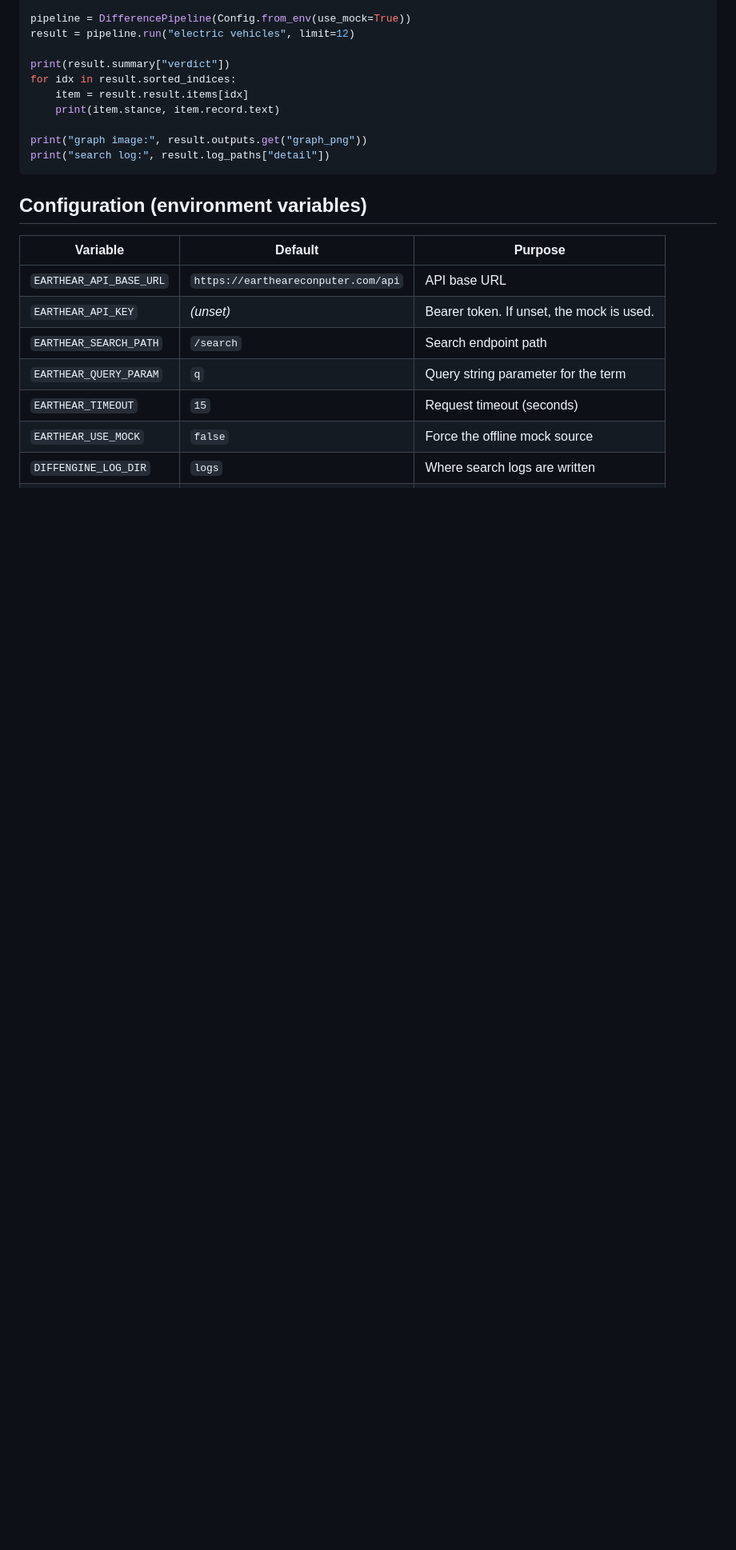
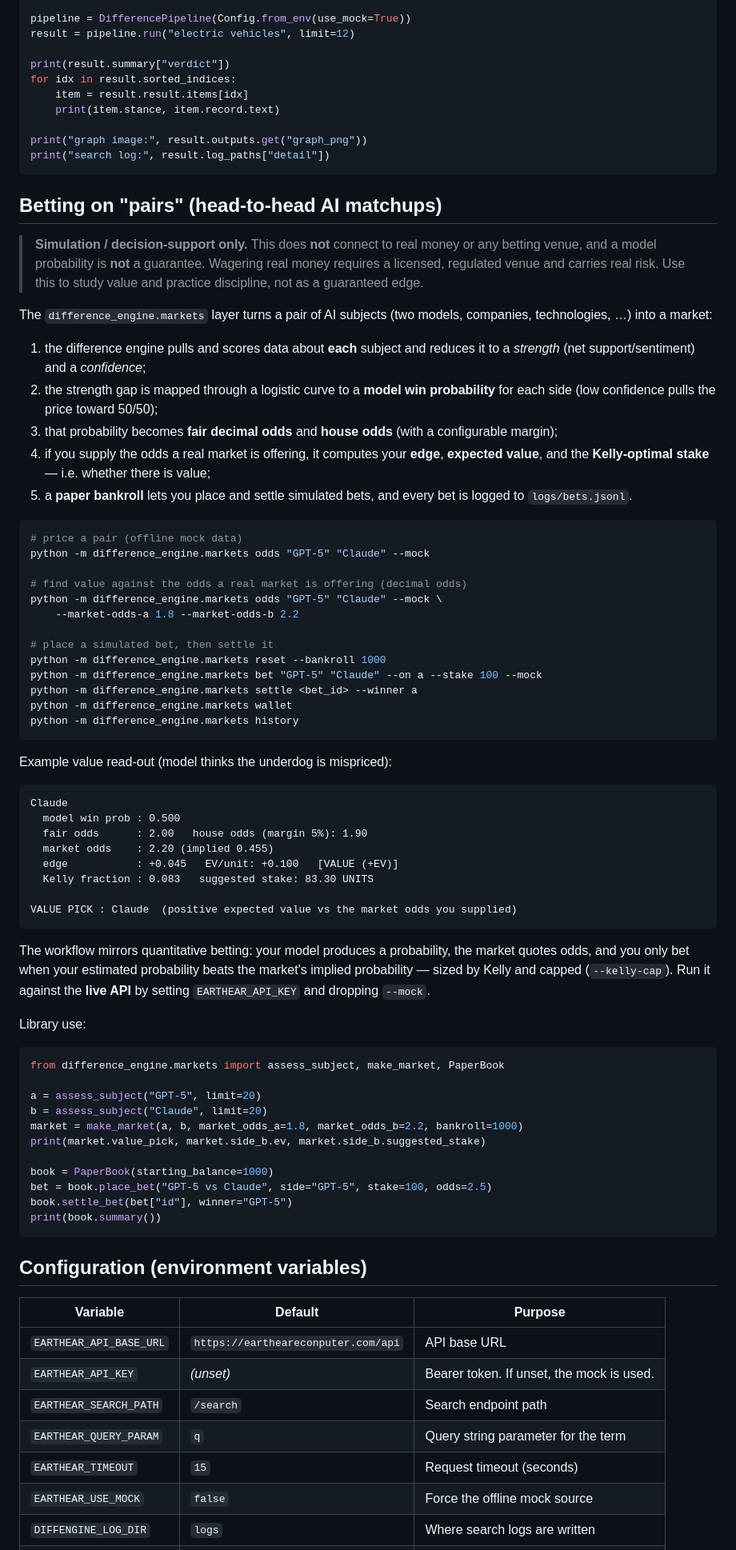
Before and after one commit to fitzyracing1/Crimea-bridge-, a Markdown page: README.md, the part around one of its changes. Shown at 80% size. Drawn GitHub-style; blank space fills up the shorter version.

Commit message:
Document the pairs betting layer with a responsible-use note
Co-authored-by: fitzyracing1 <fitzyracing1@users.noreply.github.com>

````diff
--- a/README.md
+++ b/README.md
@@ -79,6 +79,65 @@ print("graph image:", result.outputs.get("graph_png"))
 print("search log:", result.log_paths["detail"])
 ```
 
+## Betting on "pairs" (head-to-head AI matchups)
+
+> **Simulation / decision-support only.** This does **not** connect to real money or any betting venue, and a model probability is **not** a guarantee. Wagering real money requires a licensed, regulated venue and carries real risk. Use this to study value and practice discipline, not as a guaranteed edge.
+
+The `difference_engine.markets` layer turns a pair of AI subjects (two models, companies, technologies, …) into a market:
+
+1. the difference engine pulls and scores data about **each** subject and reduces it to a *strength* (net support/sentiment) and a *confidence*;
+2. the strength gap is mapped through a logistic curve to a **model win probability** for each side (low confidence pulls the price toward 50/50);
+3. that probability becomes **fair decimal odds** and **house odds** (with a configurable margin);
+4. if you supply the odds a real market is offering, it computes your **edge**, **expected value**, and the **Kelly-optimal stake** — i.e. whether there is value;
+5. a **paper bankroll** lets you place and settle simulated bets, and every bet is logged to `logs/bets.jsonl`.
+
+```bash
+# price a pair (offline mock data)
+python -m difference_engine.markets odds "GPT-5" "Claude" --mock
+
+# find value against the odds a real market is offering (decimal odds)
+python -m difference_engine.markets odds "GPT-5" "Claude" --mock \
+    --market-odds-a 1.8 --market-odds-b 2.2
+
+# place a simulated bet, then settle it
+python -m difference_engine.markets reset --bankroll 1000
+python -m difference_engine.markets bet "GPT-5" "Claude" --on a --stake 100 --mock
+python -m difference_engine.markets settle <bet_id> --winner a
+python -m difference_engine.markets wallet
+python -m difference_engine.markets history
+```
+
+Example value read-out (model thinks the underdog is mispriced):
+
+```
+Claude
+  model win prob : 0.500
+  fair odds      : 2.00   house odds (margin 5%): 1.90
+  market odds    : 2.20 (implied 0.455)
+  edge           : +0.045   EV/unit: +0.100   [VALUE (+EV)]
+  Kelly fraction : 0.083   suggested stake: 83.30 UNITS
+
+VALUE PICK : Claude  (positive expected value vs the market odds you supplied)
+```
+
+The workflow mirrors quantitative betting: your model produces a probability, the market quotes odds, and you only bet when your estimated probability beats the market's implied probability — sized by Kelly and capped (`--kelly-cap`). Run it against the **live API** by setting `EARTHEAR_API_KEY` and dropping `--mock`.
+
+Library use:
+
+```python
+from difference_engine.markets import assess_subject, make_market, PaperBook
+
+a = assess_subject("GPT-5", limit=20)
+b = assess_subject("Claude", limit=20)
+market = make_market(a, b, market_odds_a=1.8, market_odds_b=2.2, bankroll=1000)
+print(market.value_pick, market.side_b.ev, market.side_b.suggested_stake)
+
+book = PaperBook(starting_balance=1000)
+bet = book.place_bet("GPT-5 vs Claude", side="GPT-5", stake=100, odds=2.5)
+book.settle_bet(bet["id"], winner="GPT-5")
+print(book.summary())
+```
+
 ## Configuration (environment variables)
 
 | Variable | Default | Purpose |
````
Also changed, not shown: other parts of README.md (+2 -0 lines).
